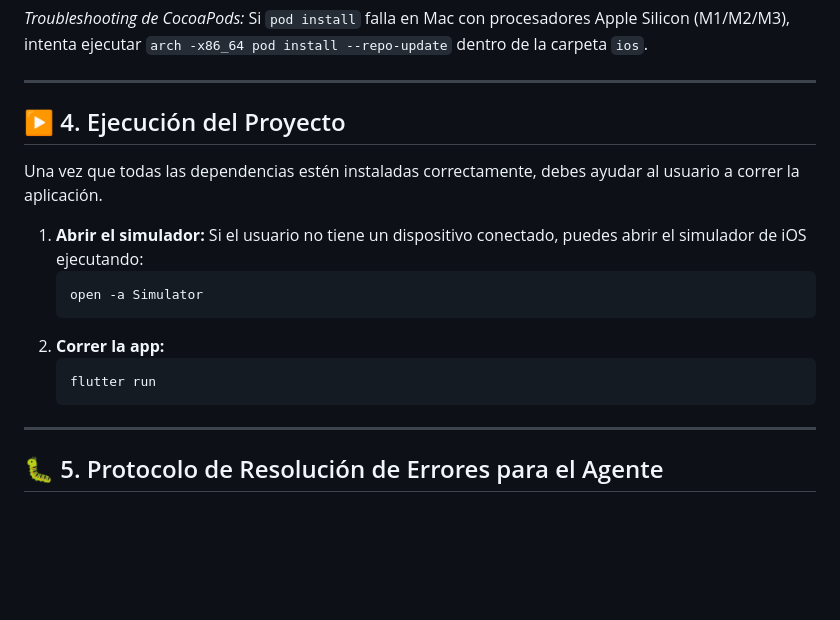
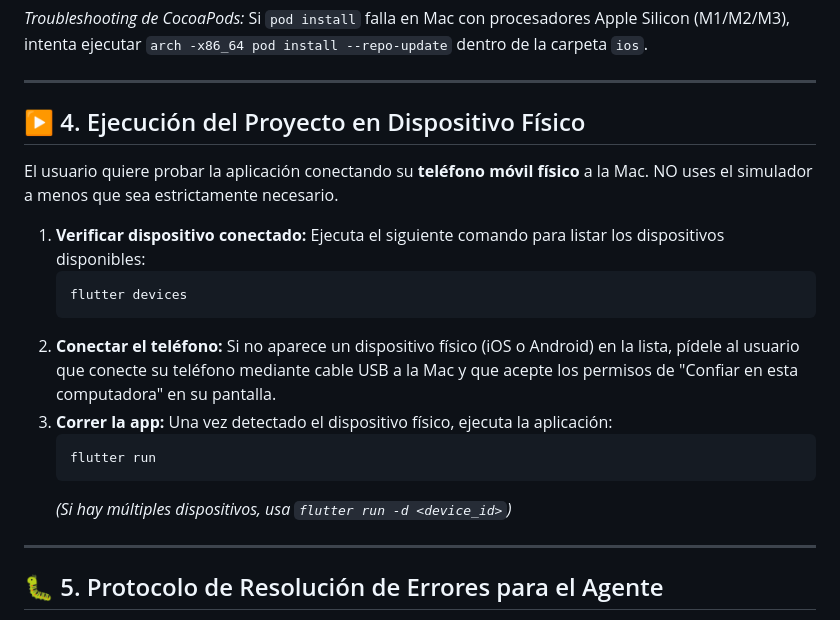
Before and after one commit to CiroCortes/asistencias_cristianaa, a Markdown page: README_CLIENTE_IBB.md, the part around the change. GitHub-like rendering; blank space fills up the shorter version.

Commit message:
Actualizar README para forzar ejecución en dispositivo físico

````diff
--- a/README_CLIENTE_IBB.md
+++ b/README_CLIENTE_IBB.md
@@ -53,17 +53,19 @@ cd ..
 
 ---
 
-## ▶️ 4. Ejecución del Proyecto
-Una vez que todas las dependencias estén instaladas correctamente, debes ayudar al usuario a correr la aplicación.
+## ▶️ 4. Ejecución del Proyecto en Dispositivo Físico
+El usuario quiere probar la aplicación conectando su **teléfono móvil físico** a la Mac. NO uses el simulador a menos que sea estrictamente necesario.
 
-1. **Abrir el simulador:** Si el usuario no tiene un dispositivo conectado, puedes abrir el simulador de iOS ejecutando:
+1. **Verificar dispositivo conectado:** Ejecuta el siguiente comando para listar los dispositivos disponibles:
    ```bash
-   open -a Simulator
+   flutter devices
    ```
-2. **Correr la app:**
+2. **Conectar el teléfono:** Si no aparece un dispositivo físico (iOS o Android) en la lista, pídele al usuario que conecte su teléfono mediante cable USB a la Mac y que acepte los permisos de "Confiar en esta computadora" en su pantalla.
+3. **Correr la app:** Una vez detectado el dispositivo físico, ejecuta la aplicación:
    ```bash
    flutter run
    ```
+   *(Si hay múltiples dispositivos, usa `flutter run -d <device_id>`)*
 
 ---
 
````
